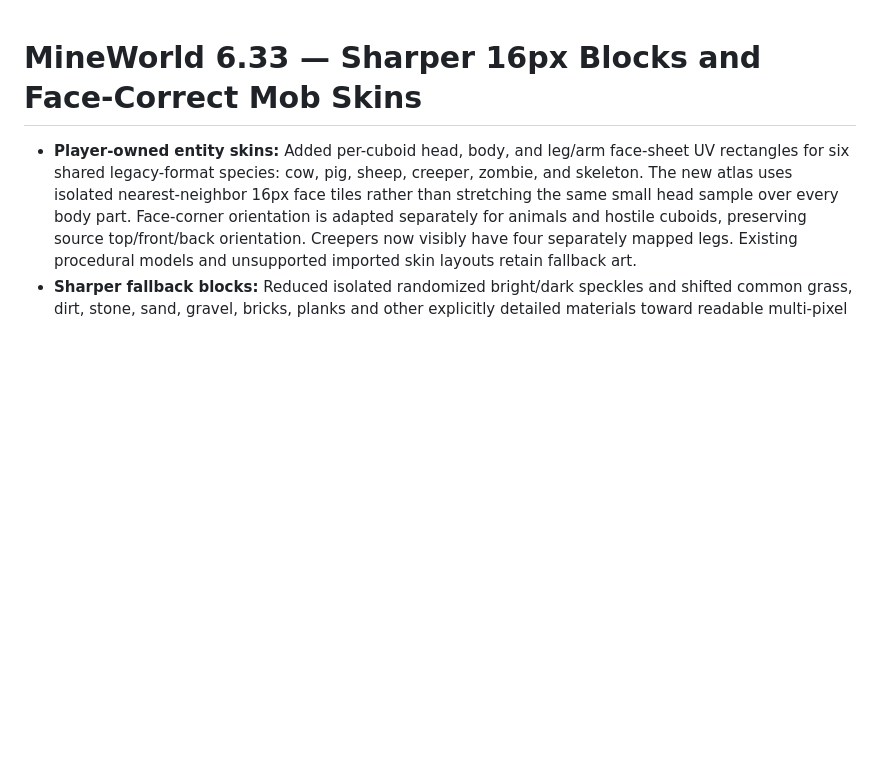
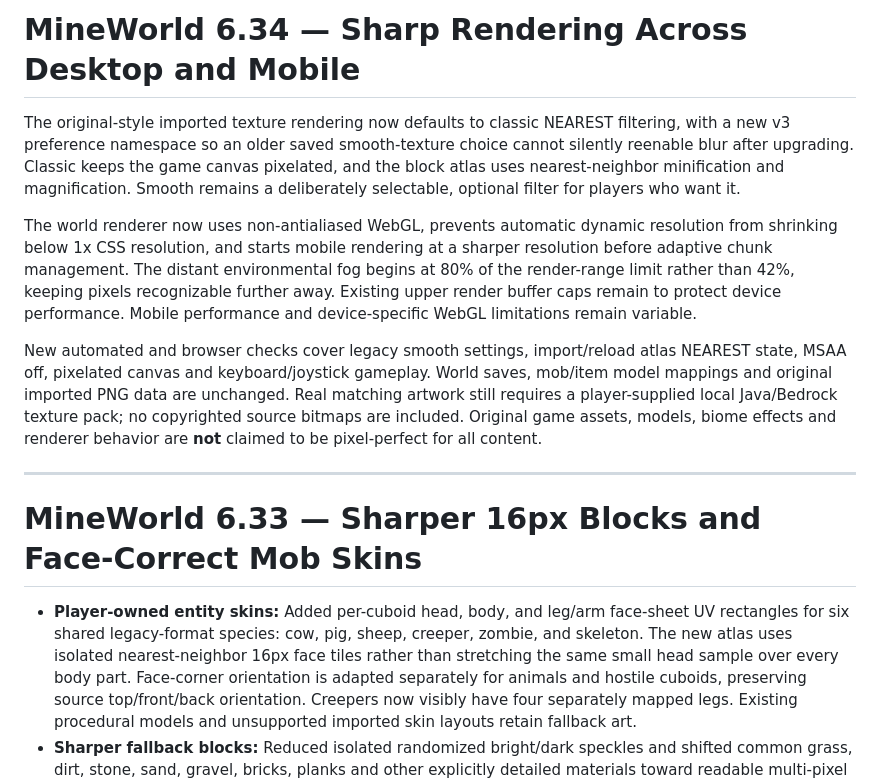
Before and after one commit to rdcoleuh/My-Project, a Markdown page: README.md, the part around the change. Rendered like a GitHub page; blank space fills up the shorter version.

Commit message:
docs: explain MineWorld 6.34 classic sharp mode, less haze and texture fidelity limitations

```diff
--- a/README.md
+++ b/README.md
@@ -1,3 +1,13 @@
+# MineWorld 6.34 — Sharp Rendering Across Desktop and Mobile
+
+The original-style imported texture rendering now defaults to classic NEAREST filtering, with a new v3 preference namespace so an older saved smooth-texture choice cannot silently reenable blur after upgrading. Classic keeps the game canvas pixelated, and the block atlas uses nearest-neighbor minification and magnification. Smooth remains a deliberately selectable, optional filter for players who want it.
+
+The world renderer now uses non-antialiased WebGL, prevents automatic dynamic resolution from shrinking below 1x CSS resolution, and starts mobile rendering at a sharper resolution before adaptive chunk management. The distant environmental fog begins at 80% of the render-range limit rather than 42%, keeping pixels recognizable further away. Existing upper render buffer caps remain to protect device performance. Mobile performance and device-specific WebGL limitations remain variable.
+
+New automated and browser checks cover legacy smooth settings, import/reload atlas NEAREST state, MSAA off, pixelated canvas and keyboard/joystick gameplay. World saves, mob/item model mappings and original imported PNG data are unchanged. Real matching artwork still requires a player-supplied local Java/Bedrock texture pack; no copyrighted source bitmaps are included. Original game assets, models, biome effects and renderer behavior are **not** claimed to be pixel-perfect for all content.
+
+---
+
 # MineWorld 6.33 — Sharper 16px Blocks and Face-Correct Mob Skins
 
 - **Player-owned entity skins:** Added per-cuboid head, body, and leg/arm face-sheet UV rectangles for six shared legacy-format species: cow, pig, sheep, creeper, zombie, and skeleton. The new atlas uses isolated nearest-neighbor 16px face tiles rather than stretching the same small head sample over every body part. Face-corner orientation is adapted separately for animals and hostile cuboids, preserving source top/front/back orientation. Creepers now visibly have four separately mapped legs. Existing procedural models and unsupported imported skin layouts retain fallback art.
```
